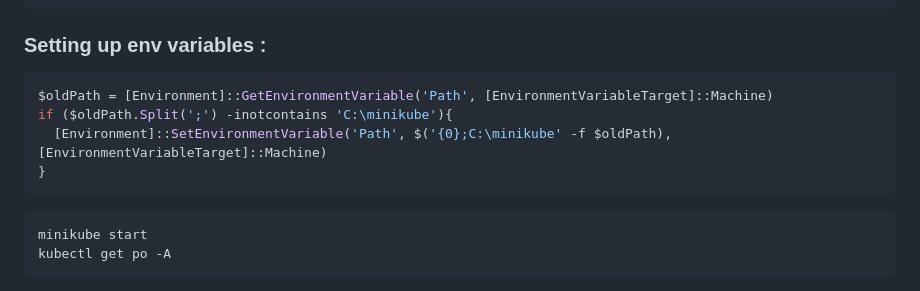
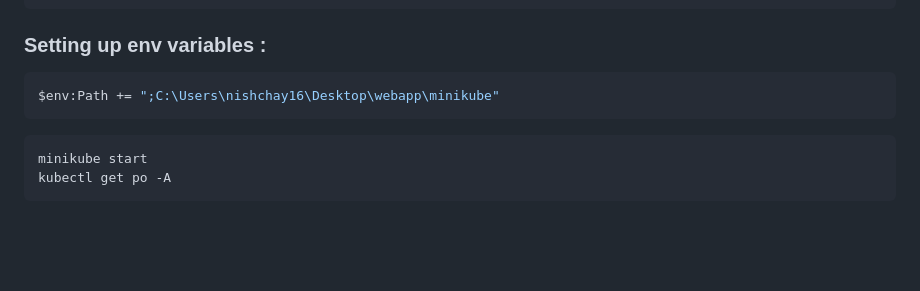
Before and after one commit to Nishchay1816/web-application-deployment, a Markdown page: readme.md, the part around the change. GitHub-like rendering; blank space fills up the shorter version.

````diff
--- a/readme.md
+++ b/readme.md
@@ -25,10 +25,7 @@ Invoke-WebRequest -OutFile 'c:\minikube\minikube.exe' -Uri 'https://github.com/k
 
 ### Setting up env variables :
 ```powershell
-$oldPath = [Environment]::GetEnvironmentVariable('Path', [EnvironmentVariableTarget]::Machine)
-if ($oldPath.Split(';') -inotcontains 'C:\minikube'){
-  [Environment]::SetEnvironmentVariable('Path', $('{0};C:\minikube' -f $oldPath), [EnvironmentVariableTarget]::Machine)
-}
+$env:Path += ";C:\Users\nishchay16\Desktop\webapp\minikube"
 ```
 ```powershell
 minikube start
````
